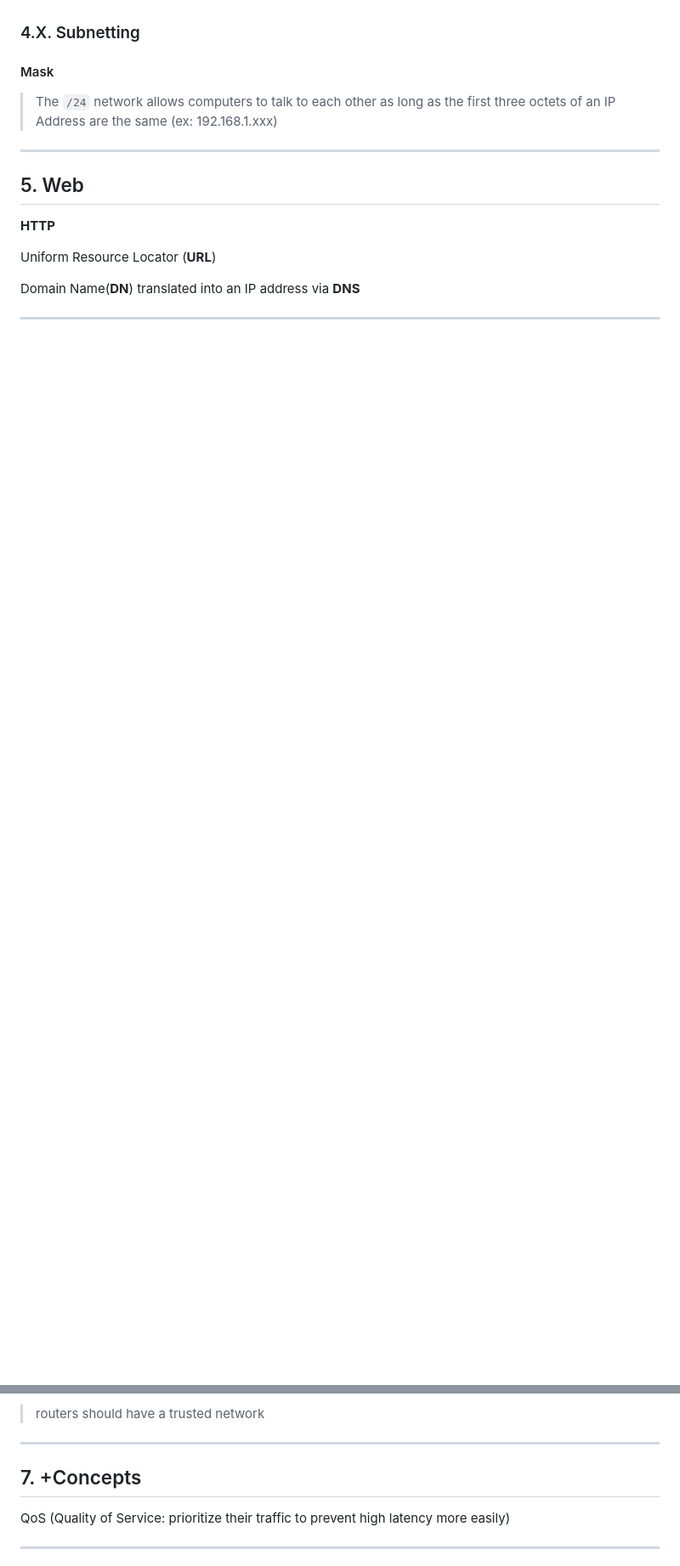
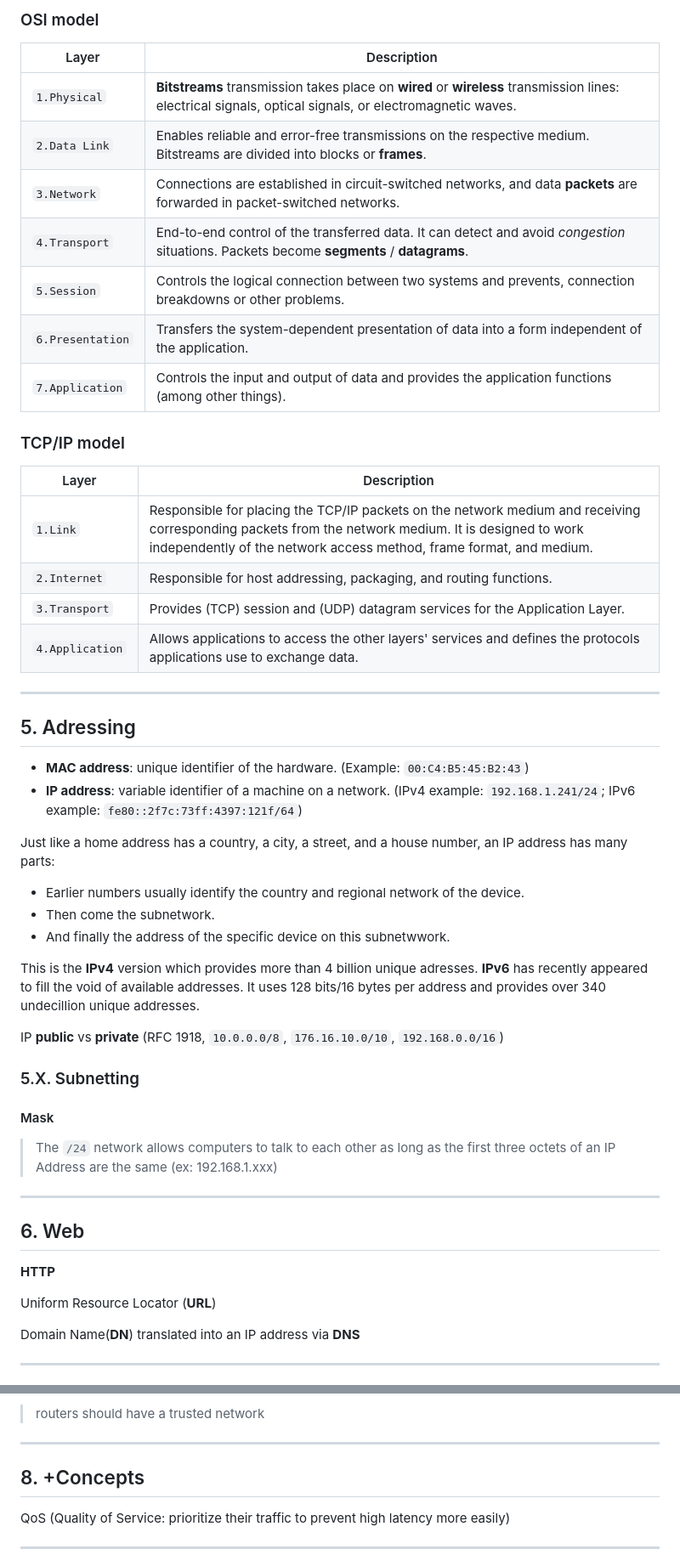
Before and after one commit to amirr0r/notes, a Markdown page: Networks/README.md, 2 parts joined by grey strips. Shown: that part at 85% size. GitHub-like rendering; blank space fills up the shorter version.

```diff
--- a/Networks/README.md
+++ b/Networks/README.md
@@ -152,6 +181,44 @@ IP public vs private  (RFC 1918, 10.0.0.0/8, 176.16.10.0/10, 192.168.0.0/16)
+### OSI model
+
+Layer           | Description
+----------------|------------
+`1.Physical`    | **Bitstreams** transmission takes place on **wired** or **wireless** transmission lines: electrical signals, optical signals, or electromagnetic waves.
+`2.Data Link`   | Enables reliable and error-free transmissions on the respective medium. Bitstreams are divided into blocks or **frames**.
+`3.Network`     | Connections are established in circuit-switched networks, and data **packets** are forwarded in packet-switched networks.
+`4.Transport`   | End-to-end control of the transferred data. It can detect and avoid _congestion_ situations. Packets become **segments** / **datagrams**.
+`5.Session`     | Controls the logical connection between two systems and prevents, connection breakdowns or other problems.
+`6.Presentation`| Transfers the system-dependent presentation of data into a form independent of the application.
+`7.Application` | Controls the input and output of data and provides the application functions (among other things).
+
+### TCP/IP model
 
 
-### 4.X. Subnetting
+Layer            | Description
+---------------- | -------
+`1.Link`         | Responsible for placing the TCP/IP packets on the network medium and receiving corresponding packets from the network medium. It is designed to work independently of the network access method, frame format, and medium.
+`2.Internet`     | Responsible for host addressing, packaging, and routing functions.
+`3.Transport`    | Provides (TCP) session and (UDP) datagram services for the Application Layer.
+`4.Application`  | Allows applications to access the other layers' services and defines the protocols applications use to exchange data.
+
+___
+
+## 5. Adressing
+
+- **MAC address**: unique identifier of the hardware. (Example: `00:C4:B5:45:B2:43`)
+- **IP address**: variable identifier of a machine on a network. (IPv4 example: `192.168.1.241/24`; IPv6 example: `fe80::2f7c:73ff:4397:121f/64`)
+
+Just like a home address has a country, a city, a street, and a house number, an IP address has many parts:
+
+- Earlier numbers usually identify the country and regional network of the device.
+- Then come the subnetwork.
+- And finally the address of the specific device on this subnetwwork.
+
+This is the **IPv4** version which provides more than 4 billion unique adresses.
+**IPv6** has recently appeared to fill the void of available addresses. It uses 128 bits/16 bytes per address and provides over 340 undecillion unique addresses.
+
+IP **public** vs **private** (RFC 1918, `10.0.0.0/8`, `176.16.10.0/10`, `192.168.0.0/16`)
+
+### 5.X. Subnetting
 
 #### Mask
 
@@ -159,7 +226,7 @@ IP public vs private  (RFC 1918, 10.0.0.0/8, 176.16.10.0/10, 192.168.0.0/16)
 
 ___
 
-## 5. Web
+## 6. Web
 
 **HTTP**
 
@@ -196,7 +263,7 @@ OSPF (Open Shortest Path First) advertisements
 > routers should have a trusted network
 ___
 
-## 7. +Concepts
+## 8. +Concepts
 
 QoS (Quality of Service: prioritize their traffic to prevent high latency more easily)
 ___
```
Also changed, not shown: other parts of Networks/README.md (+39 -10 lines), Networks/img/net_models.png (added), Networks/img/packet_transfer.png (added).
